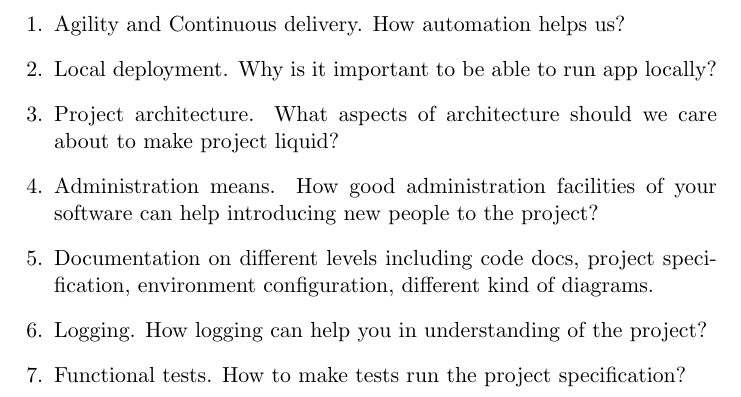
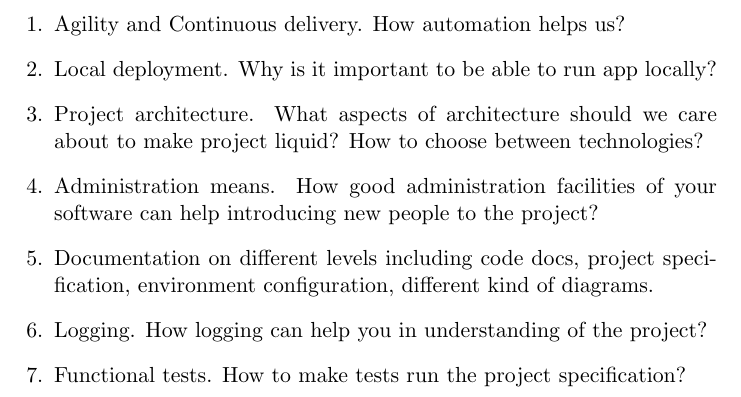
Before and after one commit to ctapobep/project-liquidity, a LaTeX document (preface.tex): part of page 2 of 2, cut so that both start at the same text. Compiled offline with pdfLaTeX.

Commit message:
how to choose between technologies

```diff
--- a/preface.tex
+++ b/preface.tex
@@ -22,7 +22,7 @@ In order to let that happen, we're going to cover several topics:
 \begin{enumerate}
  \item Agility and Continuous delivery. How automation helps us?
  \item Local deployment. Why is it important to be able to run app locally?
- \item Project architecture. What aspects of architecture should we care about to make project liquid?
+ \item Project architecture. What aspects of architecture should we care about to make project liquid? How to choose between technologies?
  \item Administration means. How good administration facilities of your software can help introducing new people to the project?
  \item Documentation on different levels including code docs, project specification, environment configuration, different kind of diagrams.
  \item Logging. How logging can help you in understanding of the project?
```
